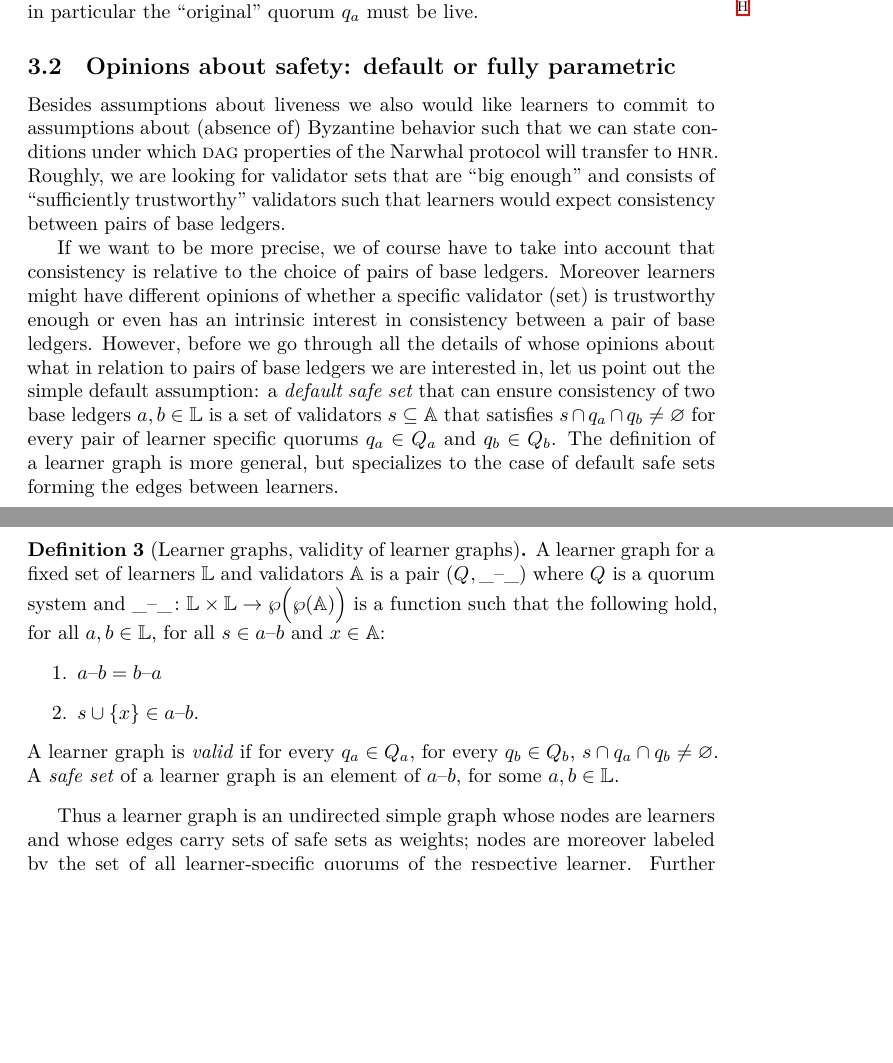
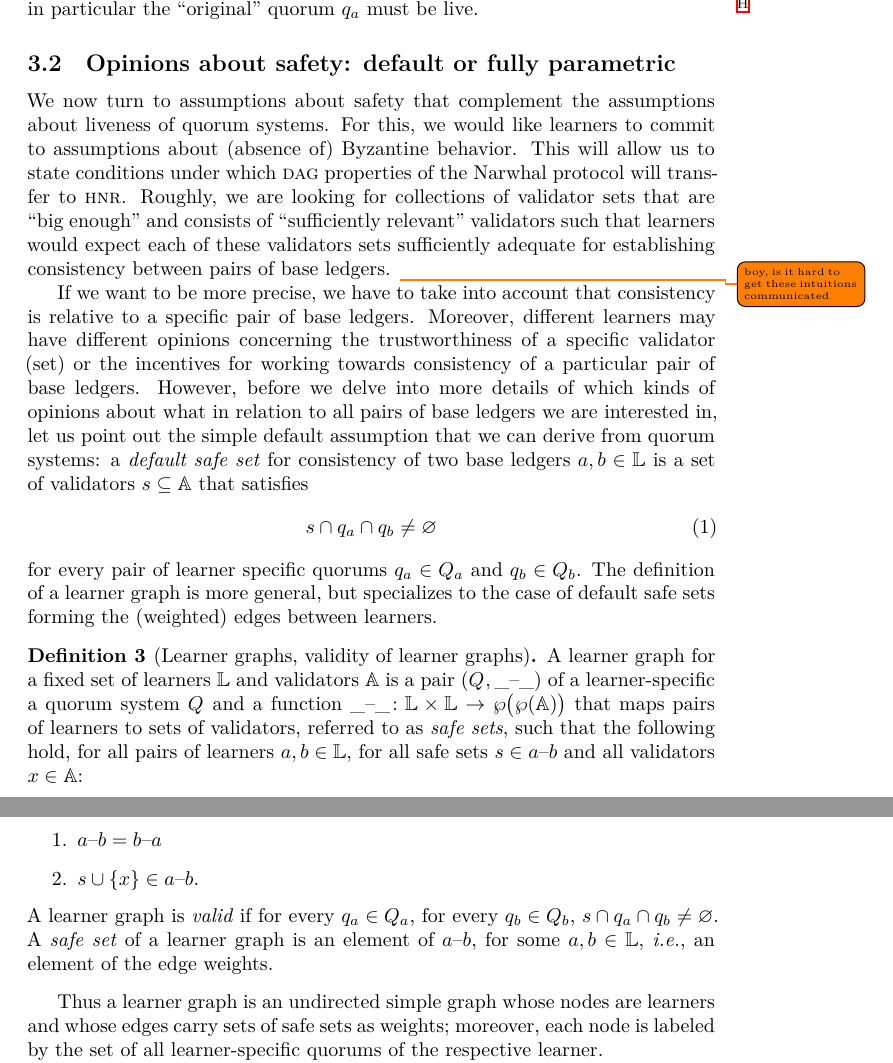
Before and after one commit to anoma/research, a LaTeX paper (distributed-systems/heterogeneous-narwhal/HeterogeneousNarwhal.tex): two parts of pages 7 and 8 of 27 before the commit and two parts of pages 7 and 8 of 18 after it, joined at a grey line, cut so that both start at the same text, the shorter picture padded with empty space. Compiled offline with XeLaTeX; a LaTeX package or settings file that is missing is left out; TikZ figures are drawn from their code, not taken from saved files.

Commit message:
modified:   HeterogeneousNarwhal.tex - beta version about learner graphs: polishing, rephrasing, etc. for the purposes of widening the potential audience

```diff
--- a/distributed-systems/heterogeneous-narwhal/HeterogeneousNarwhal.tex
+++ b/distributed-systems/heterogeneous-narwhal/HeterogeneousNarwhal.tex
@@ -873,41 +873,53 @@ then in particular the “original” quorum \(\q{a}\) must be live. %
 
 \subsection{Opinions about safety: default or fully parametric}
 \label{sec:asymmetric-safety}
-Besides assumptions about liveness %
-we also would like learners to commit to assumptions about (absence of) Byzantine behavior %
-such that we can state conditions under which %
+We now turn to assumptions about safety that %
+complement the assumptions about liveness of quorum systems. %
+For this, %
+we would like learners to commit to assumptions about %
+(absence of) Byzantine behavior. %
+This will allow us to state conditions under which %
 \Dag properties of the Narwhal protocol will transfer to \hnr. %
 Roughly, %
-we are looking for  validator sets %
+we are looking for collections of validator sets %
 that are “big enough” and consists of %
-“sufficiently trustworthy” validators % (according to a given learner) %
-such that learners would expect consistency between pairs of \base[s]. %
-
-If we want to be more precise,
-we of course have to take into account that consistency is relative to the choice of pairs of \base[s]. %
-Moreover learners might have different opinions of whether a %
-specific validator (set) is trustworthy enough or %
-even has an intrinsic interest in consistency between a pair of \base[s]. %
+“sufficiently relevant” validators % (according to a given learner) %
+such that learners would expect each of these validators sets sufficiently
+adequate for establishing consistency between pairs of \base[s]. %
+\todo{boy, is it hard to get these intuitions communicated }
+
+If we want to be more precise, %
+we have to take into account that %
+consistency is relative to a specific pair of \base[s]. %
+Moreover, different learners may have different opinions concerning
+the trustworthiness of a specific validator (set) or %
+the incentives for working towards consistency of a particular pair of \base[s]. %
 However, %
-before we go through all the details of whose opinions about what in relation to
-pairs of \base[s] we are interested in, %
-let us point out the simple default assumption: %
-a \emph{default safe set} that can ensure consistency of two \base[s] \(a,b∈\Lrnrs\) %
-is a set of validators \(s\subseteq \Accs\) that satisfies \(s \cap \q{a} \cap \q{b} \neq
-\varnothing\)
+before we delve into more details of which kinds of opinions about what in relation to
+all pairs of \base[s] we are interested in, %
+let us point out the simple default assumption that we can derive from quorum systems: %
+a \emph{default safe set} for consistency of two \base[s] \(a,b∈\Lrnrs\) %
+is a set of validators \(s\subseteq \Accs\) that satisfies
+\begin{equation}
+  \label{eq:validity}
+  s \cap \q{a} \cap \q{b} \neq\varnothing
+\end{equation}
 for every pair of learner specific quorums \(\q{a} \in \Q{a}\) and \(\q{b} \in
 \Q{b}\).
 The definition of a learner graph is more general,
-but specializes to the case of default safe sets forming the edges between learners. %
+but specializes to the case of default safe sets forming the (weighted) edges between learners. %
 
 \begin{definition}[Learner graphs, validity of learner graphs]
   \label{def:learner-graph} %
   A learner graph for a fixed set of learners \(\Lrnrs\) and
-  validators \(\Accs\) is a pair \((\Q{}, \_–\_)\) where
-  \(\Q{}\) is a quorum system and %
-  \({\_–\_} \colon \Lrnrs \times \Lrnrs \to \wp\Bigl(\wp(\Accs)\Bigr)\)
-  is a function such that the following hold, for all \(a,b \in \Lrnrs\),
-  for all \(s \in a–b\) and \(x \in \Accs\):
+  validators \(\Accs\) is a pair \((\Q{}, \_–\_)\)
+  of a learner-specific a quorum system \(\Q{}\) and %
+  a function \({\_–\_} \colon \Lrnrs \times \Lrnrs \to \wp\bigl(\wp(\Accs)\bigr)\)
+  that maps pairs of learners to sets of validators, %
+  referred to as \emph{safe sets}, %
+  such that the following %
+  hold, for all pairs of learners \(a,b \in \Lrnrs\),
+  for all safe sets \(s \in a–b\) and all validators \(x \in \Accs\):
   \begin{enumerate}
   \item \(a–b = b–a\) %
   \item \(s \cup \{x\} \in  a–b\). %
@@ -924,11 +936,11 @@ but specializes to the case of default safe sets forming the edges between learn
   % [lr |-> E.to, q |-> Q2] \in TrustLive =>
   % \E N \in E.q : N \in Q1 /\ N \in Q2
   % \end{verbatim}
-  A \emph{safe set} of a learner graph is an element of \(a–b\), for some \(a,b \in \Lrnrs\). %
+  A \emph{safe set} of a learner graph is an element of \(a–b\), for some \(a,b
+  \in \Lrnrs\), %
+  \ie an element of the edge weights.
 \end{definition}
 Thus a learner graph is an undirected simple graph whose nodes are learners  %
 and whose  edges carry sets of safe sets as weights; %
-nodes are moreover labeled by the set of all learner-specific quorums of the
-respective learner.
-Further discussion of the learner graph is deferred to
-Appendix~\ref{apx:learner-graph}.
+moreover, each node is labeled by %
+the set of all learner-specific quorums of the respective learner. %
```
Also changed, not shown: distributed-systems/heterogeneous-narwhal/HeterogeneousNarwhal.tex (20 more changed lines).
